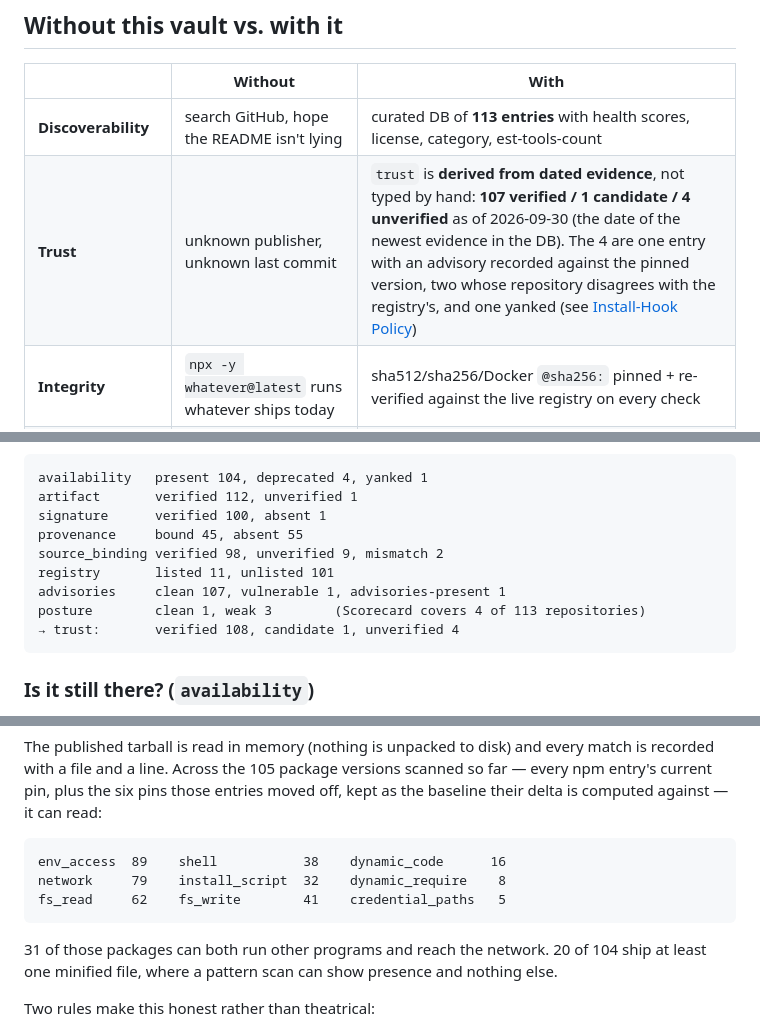
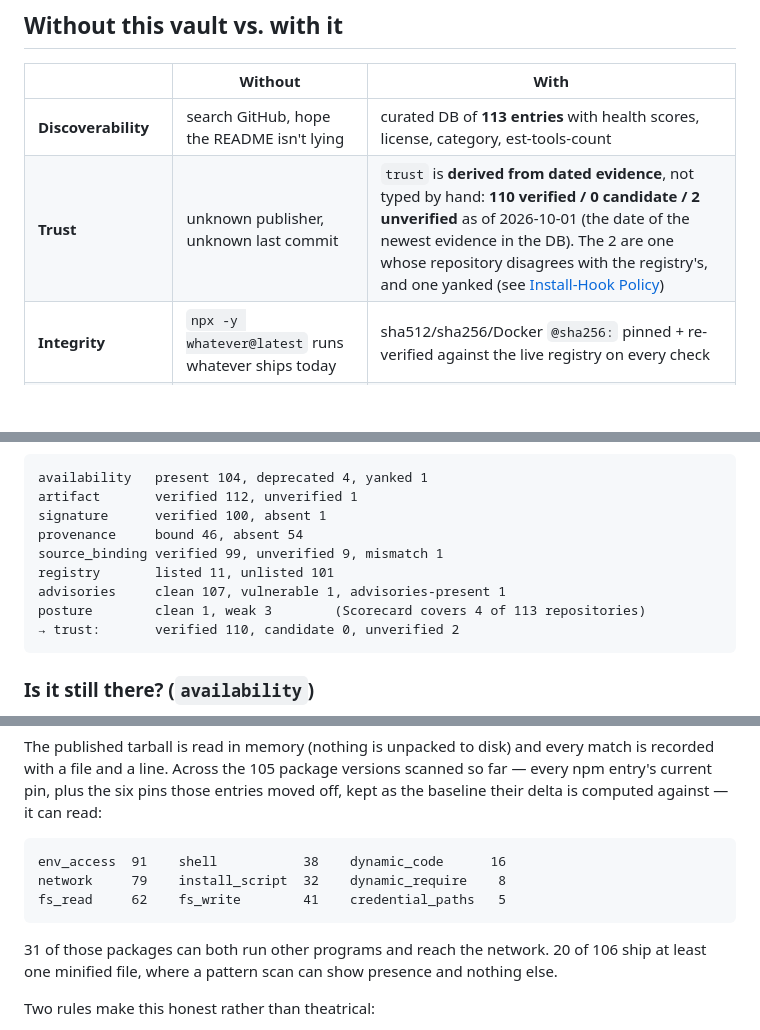
Before and after one commit to froggychips/mcp-skills-vault, a Markdown page: README.md, 3 parts joined by grey strips. Rendered like a GitHub page; blank space fills up the shorter version.

Commit message:
docs(readme): recompute tested figures for the 2026-10-01 evidence
The weekly refresh (#144) and monday-api-mcp's new evidence move the
snapshot date and the counts docs_numbers checks (trust, tiers,
provenance, capabilities scanned), plus the source_binding and trust rows
of the evidence table that this branch changed.

Co-Authored-By: Claude Opus 5.5 (1M context) <noreply@anthropic.com>
Claude-Session: https://claude.ai/code/session_01MGTJR5W2iiLynKsDuDwjLT

````diff
--- a/README.md
+++ b/README.md
@@ -41,7 +41,7 @@ FAIL  mcp-server-aws@1.0.27 (PyPI offline pin present for awslabs.core-mcp-serve
 | | Without | With |
 |---|---|---|
 | **Discoverability** | search GitHub, hope the README isn't lying | curated DB of **113 entries** with health scores, license, category, est-tools-count |
-| **Trust** | unknown publisher, unknown last commit | `trust` is **derived from dated evidence**, not typed by hand: **107 verified / 1 candidate / 4 unverified** as of 2026-09-30 (the date of the newest evidence in the DB). The 4 are one entry with an advisory recorded against the pinned version, two whose repository disagrees with the registry's, and one yanked (see [Install-Hook Policy](./CONTRIBUTING.md#install-hook-policy)) |
+| **Trust** | unknown publisher, unknown last commit | `trust` is **derived from dated evidence**, not typed by hand: **110 verified / 0 candidate / 2 unverified** as of 2026-10-01 (the date of the newest evidence in the DB). The 2 are one whose repository disagrees with the registry's, and one yanked (see [Install-Hook Policy](./CONTRIBUTING.md#install-hook-policy)) |
 | **Integrity** | `npx -y whatever@latest` runs whatever ships today | sha512/sha256/Docker `@sha256:` pinned + re-verified against the live registry on every check |
 | **Vulnerabilities** | `npm audit` after the fact, if you remember | 4 advisory feeds merged: npm bulk + OSV.dev + GHSA + Snyk† — checked *before* the install command is written |
 | **Depth** | the package you asked for | `--deps` resolves the whole tree without installing it: **19,377 transitive packages** across the DB, 25 entries whose *dependencies* run install scripts, 38 with a high/critical advisory somewhere in the tree |
@@ -363,12 +363,12 @@ dimensions it fills for this DB today:
 availability   present 104, deprecated 4, yanked 1
 artifact       verified 112, unverified 1
 signature      verified 100, absent 1
-provenance     bound 45, absent 55
-source_binding verified 98, unverified 9, mismatch 2
+provenance     bound 46, absent 54
+source_binding verified 99, unverified 9, mismatch 1
 registry       listed 11, unlisted 101
 advisories     clean 107, vulnerable 1, advisories-present 1
 posture        clean 1, weak 3        (Scorecard covers 4 of 113 repositories)
-→ trust:       verified 108, candidate 1, unverified 4
+→ trust:       verified 110, candidate 0, unverified 2
 ```
 
 ### Is it still there? (`availability`)
@@ -457,13 +457,13 @@ scanned so far — every npm entry's current pin, plus the six pins those entrie
 moved off, kept as the baseline their delta is computed against — it can read:
 
 ```
-env_access  89    shell           38    dynamic_code      16
+env_access  91    shell           38    dynamic_code      16
 network     79    install_script  32    dynamic_require    8
 fs_read     62    fs_write        41    credential_paths   5
 ```
 
 31 of those packages can both run other programs and reach the network. 20 of
-104 ship at least one minified file, where a pattern scan can show presence and
+106 ship at least one minified file, where a pattern scan can show presence and
 nothing else.
 
 Two rules make this honest rather than theatrical:
````
Also changed, not shown: other parts of README.md (+2 -2 lines).
